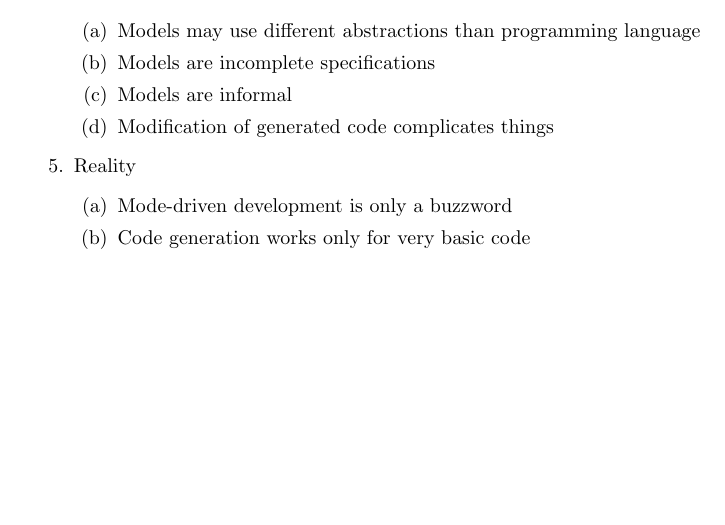
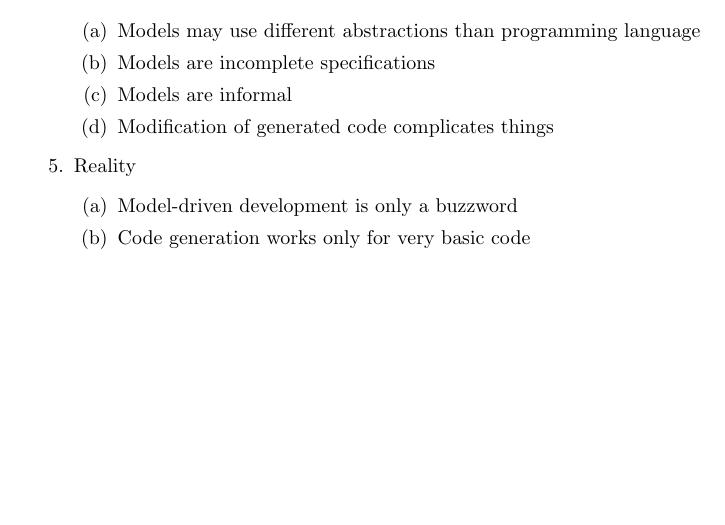
Before and after one commit to OdinAnDieFreude/ZF_Semester_4, a LaTeX document (SAE/SAE.tex, which reads SAE/3_Modeling.tex): part of page 16 of 53, cut so that both start at the same text. Compiled offline with pdfLaTeX.

Commit message:
Minor typo SAE

```diff
--- a/SAE/3_Modeling.tex
+++ b/SAE/3_Modeling.tex
@@ -339,7 +339,7 @@
 	\enumend
 	\item Reality
 	\enumstart
-		\item Mode-driven development is only a buzzword
+		\item Model-driven development is only a buzzword
 		\item Code generation works only for very basic code
 	\enumend
 \enumend
```
